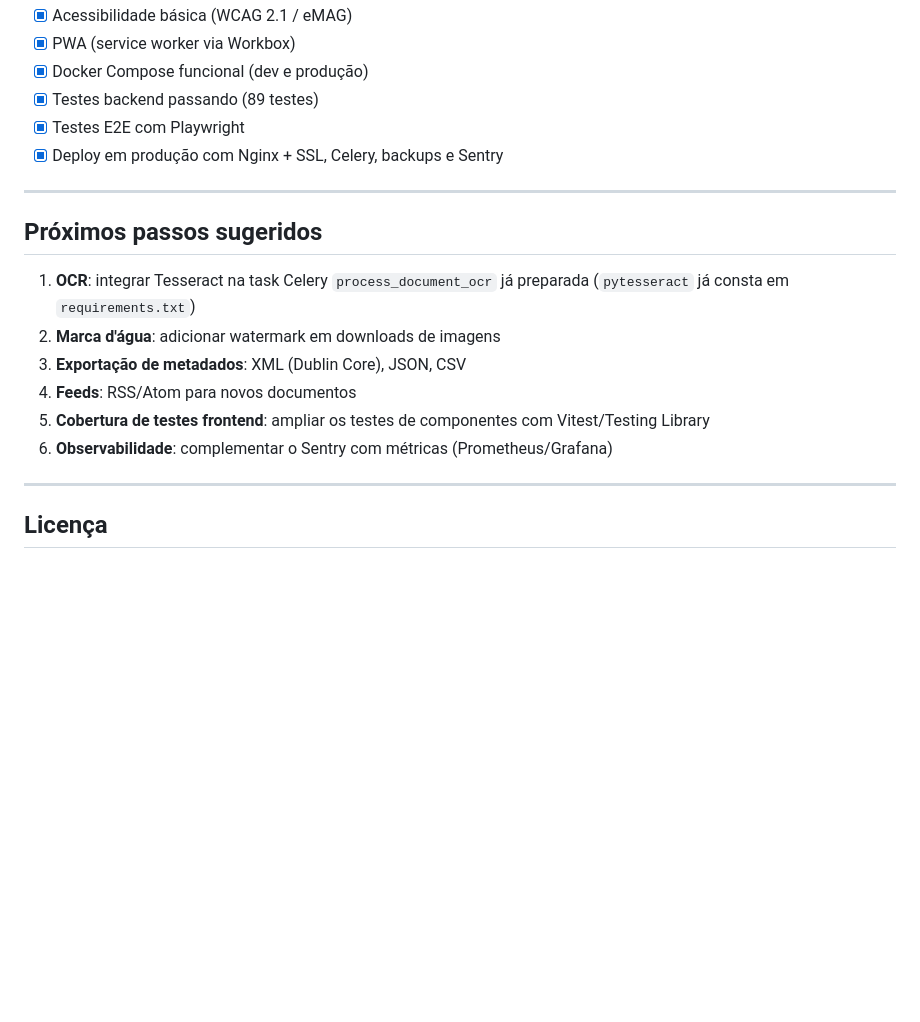
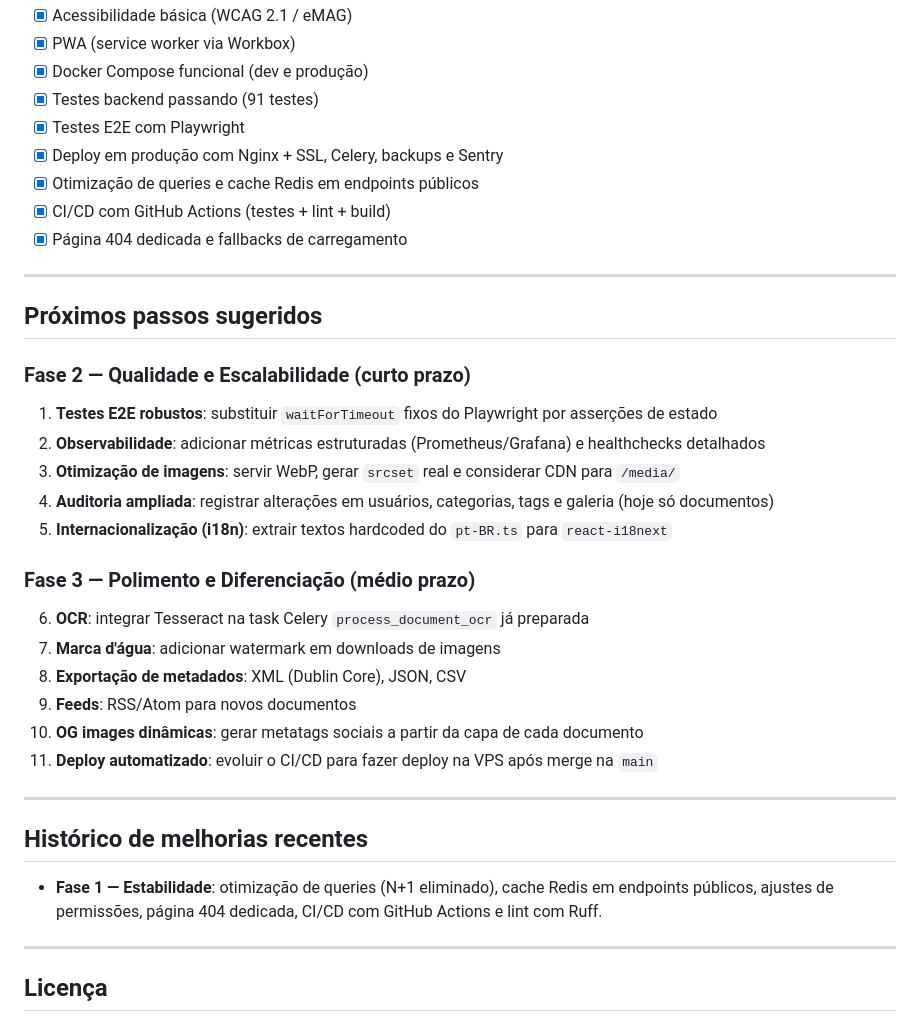
Before and after one commit to santosrailson/mestrado-cavn-biblioteca, a Markdown page: README.md, the part around the change. GitHub-like rendering; blank space fills up the shorter version.

Commit message:
docs: atualiza README com melhorias da Fase 1 e próximos passos

```diff
--- a/README.md
+++ b/README.md
@@ -442,20 +442,40 @@ docker-compose up --build
 - [x] Acessibilidade básica (WCAG 2.1 / eMAG)
 - [x] PWA (service worker via Workbox)
 - [x] Docker Compose funcional (dev e produção)
-- [x] Testes backend passando (89 testes)
+- [x] Testes backend passando (91 testes)
 - [x] Testes E2E com Playwright
 - [x] Deploy em produção com Nginx + SSL, Celery, backups e Sentry
+- [x] Otimização de queries e cache Redis em endpoints públicos
+- [x] CI/CD com GitHub Actions (testes + lint + build)
+- [x] Página 404 dedicada e fallbacks de carregamento
 
 ---
 
 ## Próximos passos sugeridos
 
-1. **OCR**: integrar Tesseract na task Celery `process_document_ocr` já preparada (`pytesseract` já consta em `requirements.txt`)
-2. **Marca d'água**: adicionar watermark em downloads de imagens
-3. **Exportação de metadados**: XML (Dublin Core), JSON, CSV
-4. **Feeds**: RSS/Atom para novos documentos
-5. **Cobertura de testes frontend**: ampliar os testes de componentes com Vitest/Testing Library
-6. **Observabilidade**: complementar o Sentry com métricas (Prometheus/Grafana)
+### Fase 2 — Qualidade e Escalabilidade (curto prazo)
+
+1. **Testes E2E robustos**: substituir `waitForTimeout` fixos do Playwright por asserções de estado
+2. **Observabilidade**: adicionar métricas estruturadas (Prometheus/Grafana) e healthchecks detalhados
+3. **Otimização de imagens**: servir WebP, gerar `srcset` real e considerar CDN para `/media/`
+4. **Auditoria ampliada**: registrar alterações em usuários, categorias, tags e galeria (hoje só documentos)
+5. **Internacionalização (i18n)**: extrair textos hardcoded do `pt-BR.ts` para `react-i18next`
+
+### Fase 3 — Polimento e Diferenciação (médio prazo)
+
+6. **OCR**: integrar Tesseract na task Celery `process_document_ocr` já preparada
+7. **Marca d'água**: adicionar watermark em downloads de imagens
+8. **Exportação de metadados**: XML (Dublin Core), JSON, CSV
+9. **Feeds**: RSS/Atom para novos documentos
+10. **OG images dinâmicas**: gerar metatags sociais a partir da capa de cada documento
+11. **Deploy automatizado**: evoluir o CI/CD para fazer deploy na VPS após merge na `main`
+
+---
+
+## Histórico de melhorias recentes
+
+- **Fase 1 — Estabilidade**: otimização de queries (N+1 eliminado), cache Redis em endpoints públicos,
+  ajustes de permissões, página 404 dedicada, CI/CD com GitHub Actions e lint com Ruff.
 
 ---
 
```
